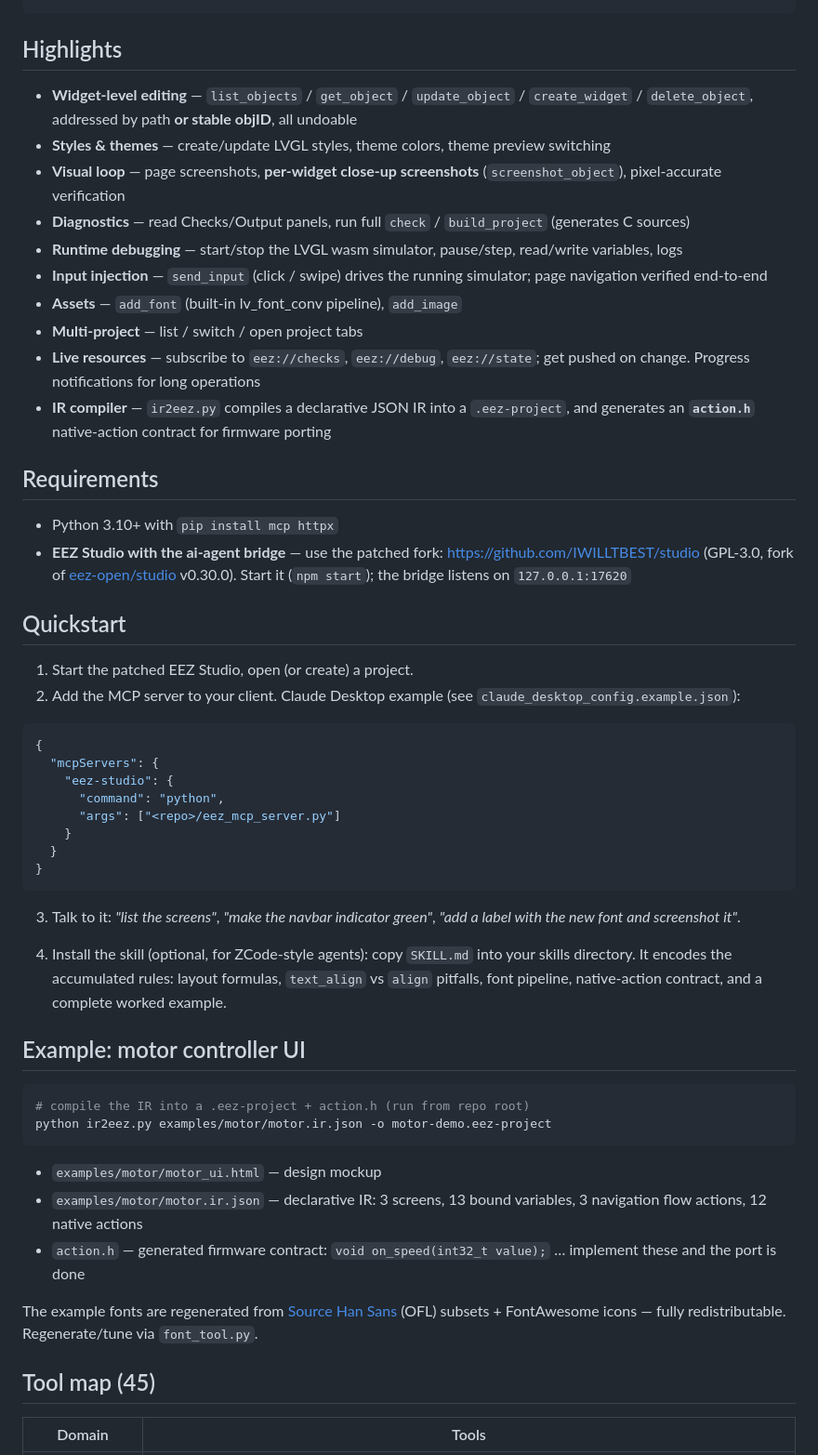
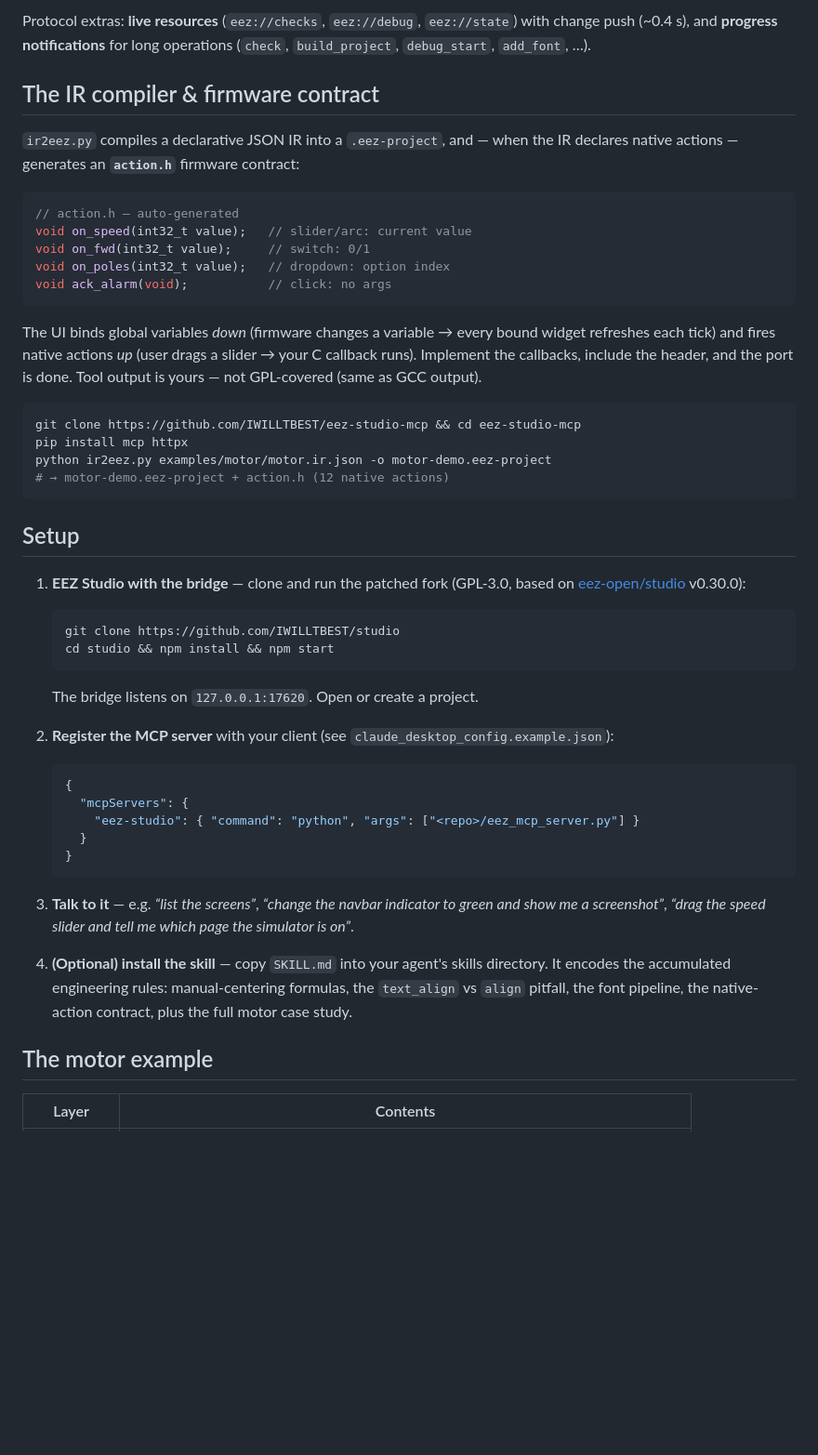
Before and after one commit to IWILLTBEST/eez-studio-mcp, a Markdown page: README.md, the part around the change printed below. Shown: that part at 93% size. Rendered like a GitHub page; blank space fills up the shorter version.

````diff
--- a/README.md
+++ b/README.md
@@ -15,57 +37,52 @@ LVGL 工程 (.eez-project / IR JSON)
+Protocol extras: **live resources** (`eez://checks`, `eez://debug`, `eez://state`) with change push (~0.4 s), and **progress notifications** for long operations (`check`, `build_project`, `debug_start`, `add_font`, …).
+
+## The IR compiler & firmware contract
+
+`ir2eez.py` compiles a declarative JSON IR into a `.eez-project`, and — when the IR declares native actions — generates an **`action.h`** firmware contract:
+
+```c
+// action.h — auto-generated
+void on_speed(int32_t value);   // slider/arc: current value
+void on_fwd(int32_t value);     // switch: 0/1
+void on_poles(int32_t value);   // dropdown: option index
+void ack_alarm(void);           // click: no args
 ```
 
-## Highlights
+The UI binds global variables *down* (firmware changes a variable → every bound widget refreshes each tick) and fires native actions *up* (user drags a slider → your C callback runs). Implement the callbacks, include the header, and the port is done. Tool output is yours — not GPL-covered (same as GCC output).
 
-- **Widget-level editing** — `list_objects` / `get_object` / `update_object` / `create_widget` / `delete_object`, addressed by path **or stable objID**, all undoable
-- **Styles & themes** — create/update LVGL styles, theme colors, theme preview switching
-- **Visual loop** — page screenshots, **per-widget close-up screenshots** (`screenshot_object`), pixel-accurate verification
-- **Diagnostics** — read Checks/Output panels, run full `check` / `build_project` (generates C sources)
-- **Runtime debugging** — start/stop the LVGL wasm simulator, pause/step, read/write variables, logs
-- **Input injection** — `send_input` (click / swipe) drives the running simulator; page navigation verified end-to-end
-- **Assets** — `add_font` (built-in lv_font_conv pipeline), `add_image`
-- **Multi-project** — list / switch / open project tabs
-- **Live resources** — subscribe to `eez://checks`, `eez://debug`, `eez://state`; get pushed on change. Progress notifications for long operations
-- **IR compiler** — `ir2eez.py` compiles a declarative JSON IR into a `.eez-project`, and generates an **`action.h`** native-action contract for firmware porting
-
-## Requirements
-
-- Python 3.10+ with `pip install mcp httpx`
-- **EEZ Studio with the ai-agent bridge** — use the patched fork: https://github.com/IWILLTBEST/studio (GPL-3.0, fork of [eez-open/studio](https://github.com/eez-open/studio) v0.30.0). Start it (`npm start`); the bridge listens on `127.0.0.1:17620`
-
-## Quickstart
-
-1. Start the patched EEZ Studio, open (or create) a project.
-2. Add the MCP server to your client. Claude Desktop example (see `claude_desktop_config.example.json`):
-
-```json
-{
-  "mcpServers": {
-    "eez-studio": {
-      "command": "python",
-      "args": ["<repo>/eez_mcp_server.py"]
-    }
-  }
-}
+```bash
+git clone https://github.com/IWILLTBEST/eez-studio-mcp && cd eez-studio-mcp
+pip install mcp httpx
+python ir2eez.py examples/motor/motor.ir.json -o motor-demo.eez-project
+# → motor-demo.eez-project + action.h (12 native actions)
 ```
 
-3. Talk to it: *"list the screens"*, *"make the navbar indicator green"*, *"add a label with the new font and screenshot it"*.
+## Setup
 
-4. Install the skill (optional, for ZCode-style agents): copy `SKILL.md` into your skills directory. It encodes the accumulated rules: layout formulas, `text_align` vs `align` pitfalls, font pipeline, native-action contract, and a complete worked example.
+1. **EEZ Studio with the bridge** — clone and run the patched fork (GPL-3.0, based on [eez-open/studio](https://github.com/eez-open/studio) v0.30.0):
 
-## Example: motor controller UI
+   ```bash
+   git clone https://github.com/IWILLTBEST/studio
+   cd studio && npm install && npm start
+   ```
 
-```bash
-# compile the IR into a .eez-project + action.h (run from repo root)
-python ir2eez.py examples/motor/motor.ir.json -o motor-demo.eez-project
-```
+   The bridge listens on `127.0.0.1:17620`. Open or create a project.
 
-- `examples/motor/motor_ui.html` — design mockup
-- `examples/motor/motor.ir.json` — declarative IR: 3 screens, 13 bound variables, 3 navigation flow actions, 12 native actions
-- `action.h` — generated firmware contract: `void on_speed(int32_t value);` … implement these and the port is done
+2. **Register the MCP server** with your client (see `claude_desktop_config.example.json`):
 
-The example fonts are regenerated from [Source Han Sans](https://github.com/adobe-fonts/source-han-sans) (OFL) subsets + FontAwesome icons — fully redistributable. Regenerate/tune via `font_tool.py`.
+   ```json
+   {
+     "mcpServers": {
+       "eez-studio": { "command": "python", "args": ["<repo>/eez_mcp_server.py"] }
+     }
+   }
+   ```
 
-## Tool map (45)
+3. **Talk to it** — e.g. *“list the screens”*, *“change the navbar indicator to green and show me a screenshot”*, *“drag the speed slider and tell me which page the simulator is on”*.
 
-| Domain | Tools |
+4. **(Optional) install the skill** — copy `SKILL.md` into your agent's skills directory. It encodes the accumulated engineering rules: manual-centering formulas, the `text_align` vs `align` pitfall, the font pipeline, the native-action contract, plus the full motor case study.
+
+## The motor example
+
+| Layer | Contents |
 |---|---|
````
Also changed, not shown: other parts of README.md (+49 -23 lines), README.zh-CN.md (added, +110 -0 lines), docs/img/motor-alarms.png (added), docs/img/motor-overview.png (added), docs/img/motor-params.png (added), docs/img/widget-closeup.png (added), 1 other file.
